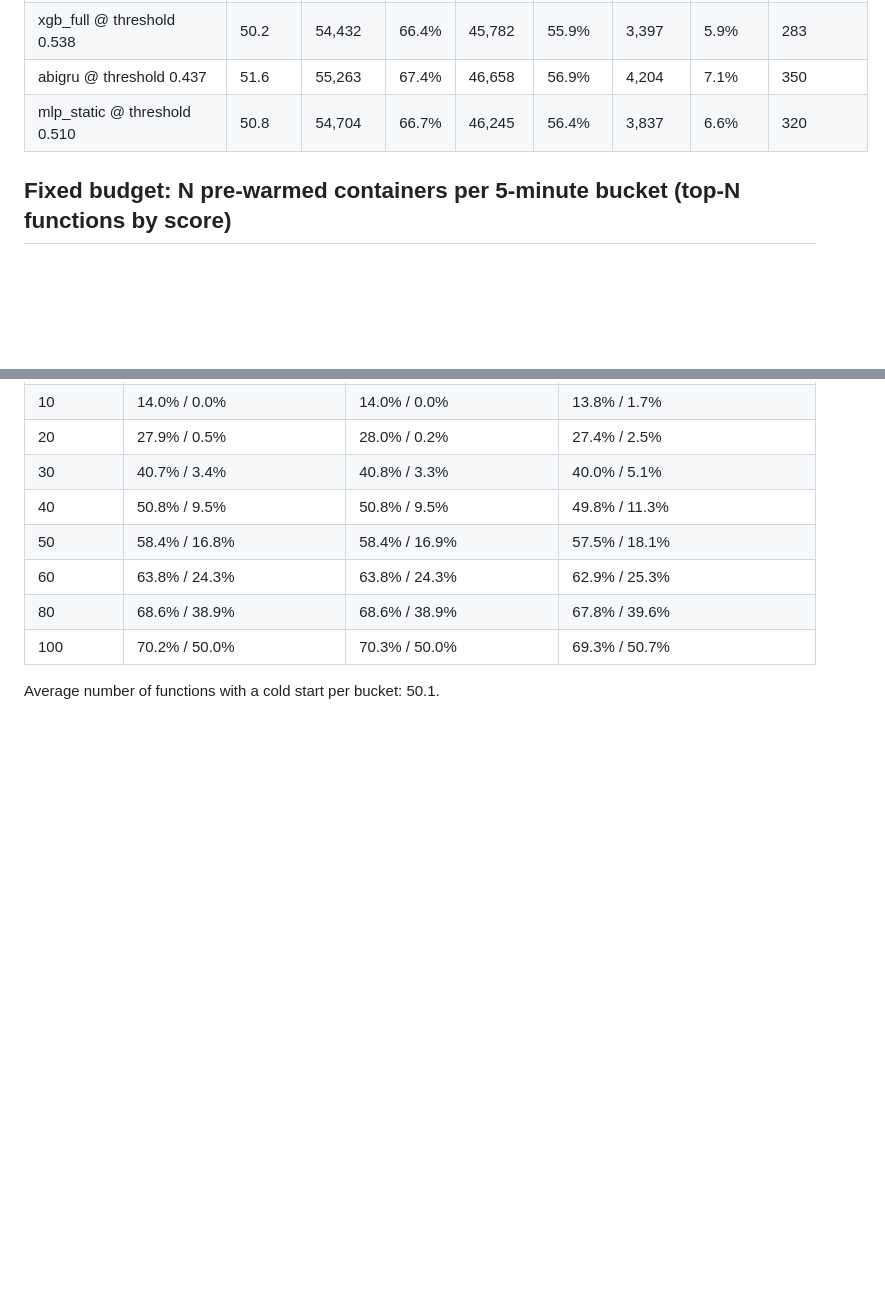
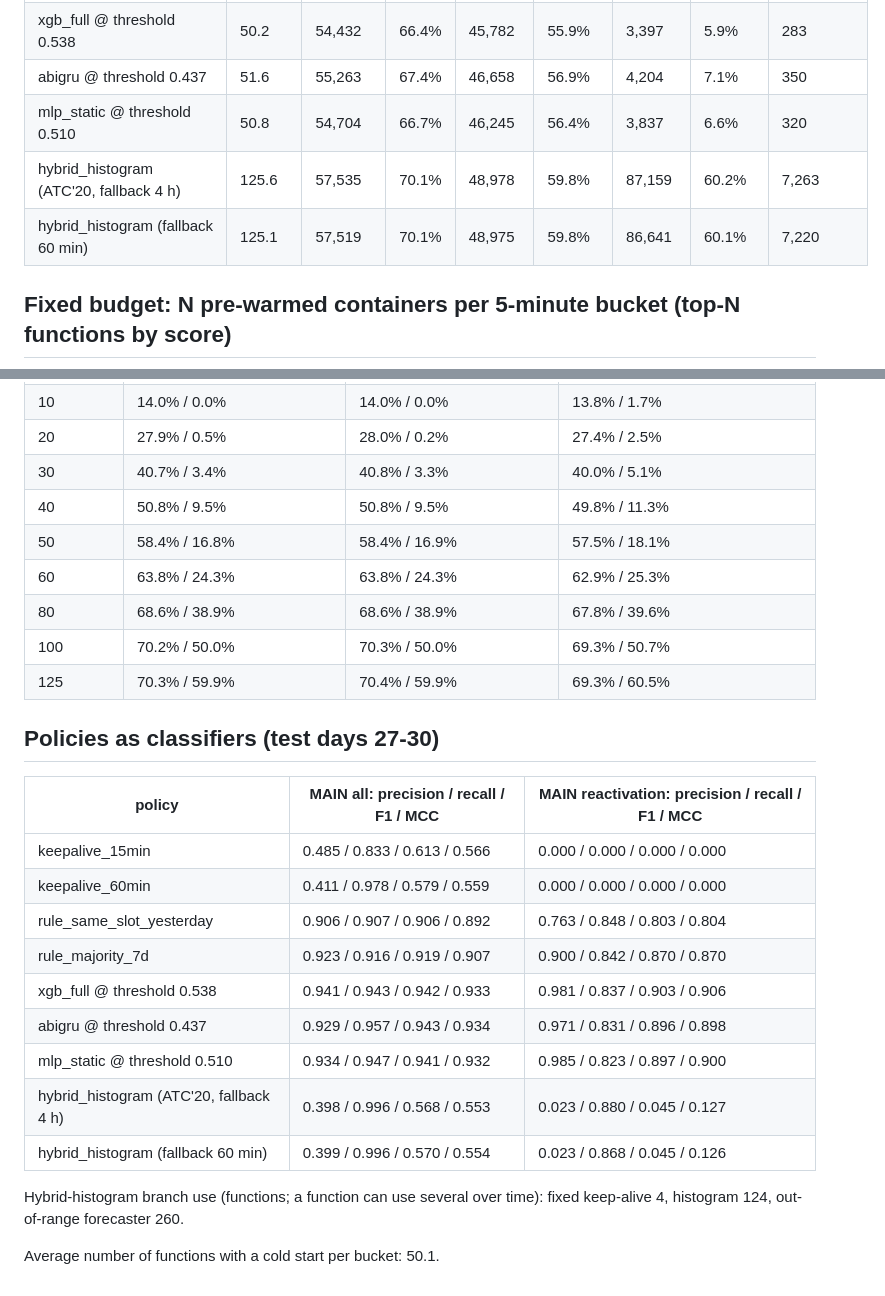
Before and after one commit to pradnish18/serverless-coldstart-prediction, a Markdown page: v2/results/prewarm_sim.md, 2 parts joined by grey strips. Drawn GitHub-style; blank space fills up the shorter version.

```diff
--- a/v2/results/prewarm_sim.md
+++ b/v2/results/prewarm_sim.md
@@ -16,6 +16,8 @@ One pre-warm = one container kept ready for one 5-minute bucket; it avoids at mo
 | xgb_full @ threshold 0.538 | 50.2 | 54,432 | 66.4% | 45,782 | 55.9% | 3,397 | 5.9% | 283 |
 | abigru @ threshold 0.437 | 51.6 | 55,263 | 67.4% | 46,658 | 56.9% | 4,204 | 7.1% | 350 |
 | mlp_static @ threshold 0.510 | 50.8 | 54,704 | 66.7% | 46,245 | 56.4% | 3,837 | 6.6% | 320 |
+| hybrid_histogram (ATC'20, fallback 4 h) | 125.6 | 57,535 | 70.1% | 48,978 | 59.8% | 87,159 | 60.2% | 7,263 |
+| hybrid_histogram (fallback 60 min) | 125.1 | 57,519 | 70.1% | 48,975 | 59.8% | 86,641 | 60.1% | 7,220 |
 
 ## Fixed budget: N pre-warmed containers per 5-minute bucket (top-N functions by score)
 
@@ -30,5 +32,23 @@ One pre-warm = one container kept ready for one 5-minute bucket; it avoids at mo
 | 60 | 63.8% / 24.3% | 63.8% / 24.3% | 62.9% / 25.3% |
 | 80 | 68.6% / 38.9% | 68.6% / 38.9% | 67.8% / 39.6% |
 | 100 | 70.2% / 50.0% | 70.3% / 50.0% | 69.3% / 50.7% |
+| 125 | 70.3% / 59.9% | 70.4% / 59.9% | 69.3% / 60.5% |
+
+## Policies as classifiers (test days 27-30)
+
+| policy | MAIN all: precision / recall / F1 / MCC | MAIN reactivation: precision / recall / F1 / MCC |
+|---|---|---|
+| keepalive_15min | 0.485 / 0.833 / 0.613 / 0.566 | 0.000 / 0.000 / 0.000 / 0.000 |
+| keepalive_60min | 0.411 / 0.978 / 0.579 / 0.559 | 0.000 / 0.000 / 0.000 / 0.000 |
+| rule_same_slot_yesterday | 0.906 / 0.907 / 0.906 / 0.892 | 0.763 / 0.848 / 0.803 / 0.804 |
+| rule_majority_7d | 0.923 / 0.916 / 0.919 / 0.907 | 0.900 / 0.842 / 0.870 / 0.870 |
+| xgb_full @ threshold 0.538 | 0.941 / 0.943 / 0.942 / 0.933 | 0.981 / 0.837 / 0.903 / 0.906 |
+| abigru @ threshold 0.437 | 0.929 / 0.957 / 0.943 / 0.934 | 0.971 / 0.831 / 0.896 / 0.898 |
+| mlp_static @ threshold 0.510 | 0.934 / 0.947 / 0.941 / 0.932 | 0.985 / 0.823 / 0.897 / 0.900 |
+| hybrid_histogram (ATC'20, fallback 4 h) | 0.398 / 0.996 / 0.568 / 0.553 | 0.023 / 0.880 / 0.045 / 0.127 |
+| hybrid_histogram (fallback 60 min) | 0.399 / 0.996 / 0.570 / 0.554 | 0.023 / 0.868 / 0.045 / 0.126 |
+
+Hybrid-histogram branch use (functions; a function can use several over time): fixed keep-alive 4, histogram 124, out-of-range forecaster 260.
+
 
 Average number of functions with a cold start per bucket: 50.1.
```
Also changed, not shown: README.md (+2 -1 lines), v2/figures/fig7_prewarm_tradeoff.png, 4 other files.
